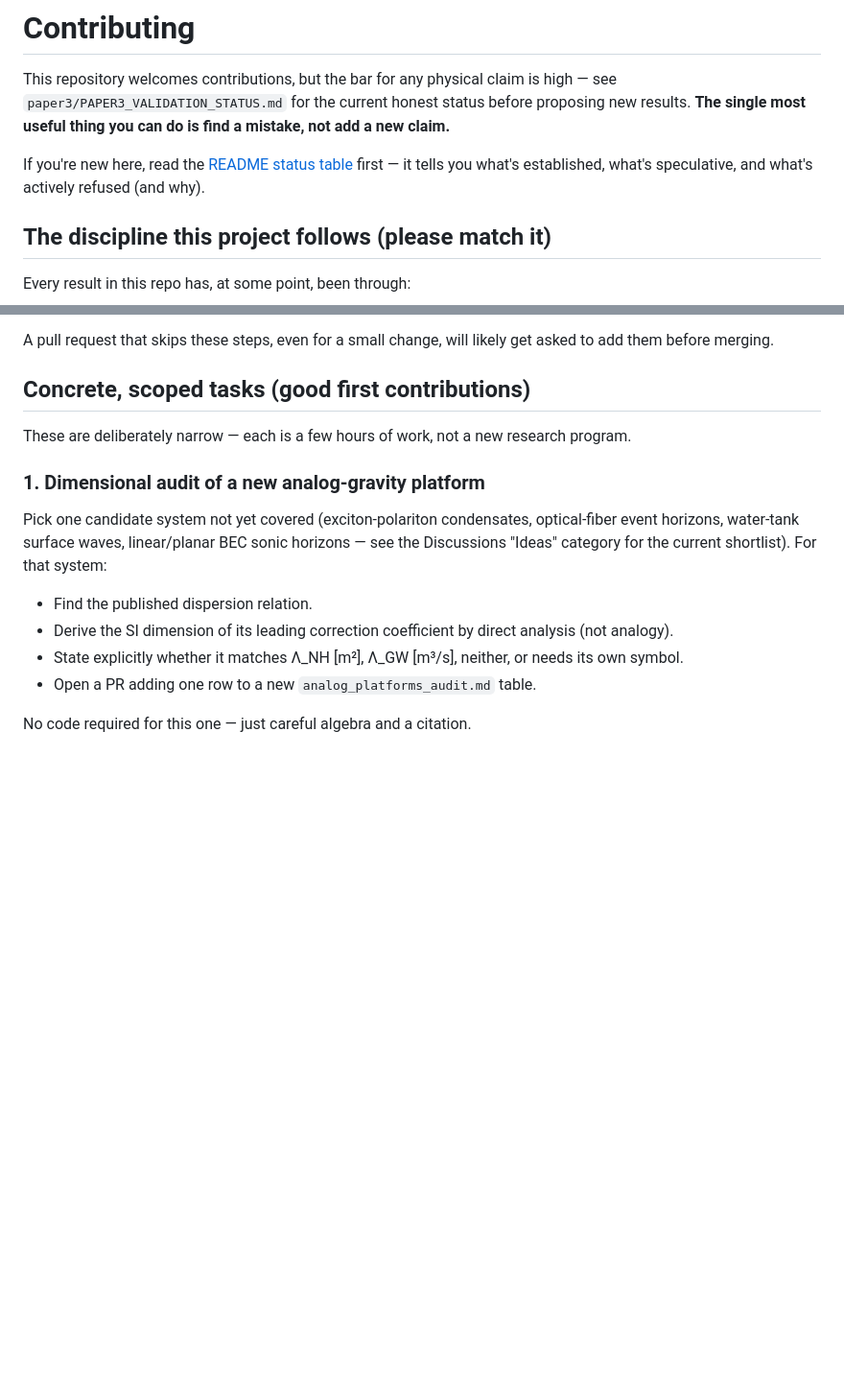
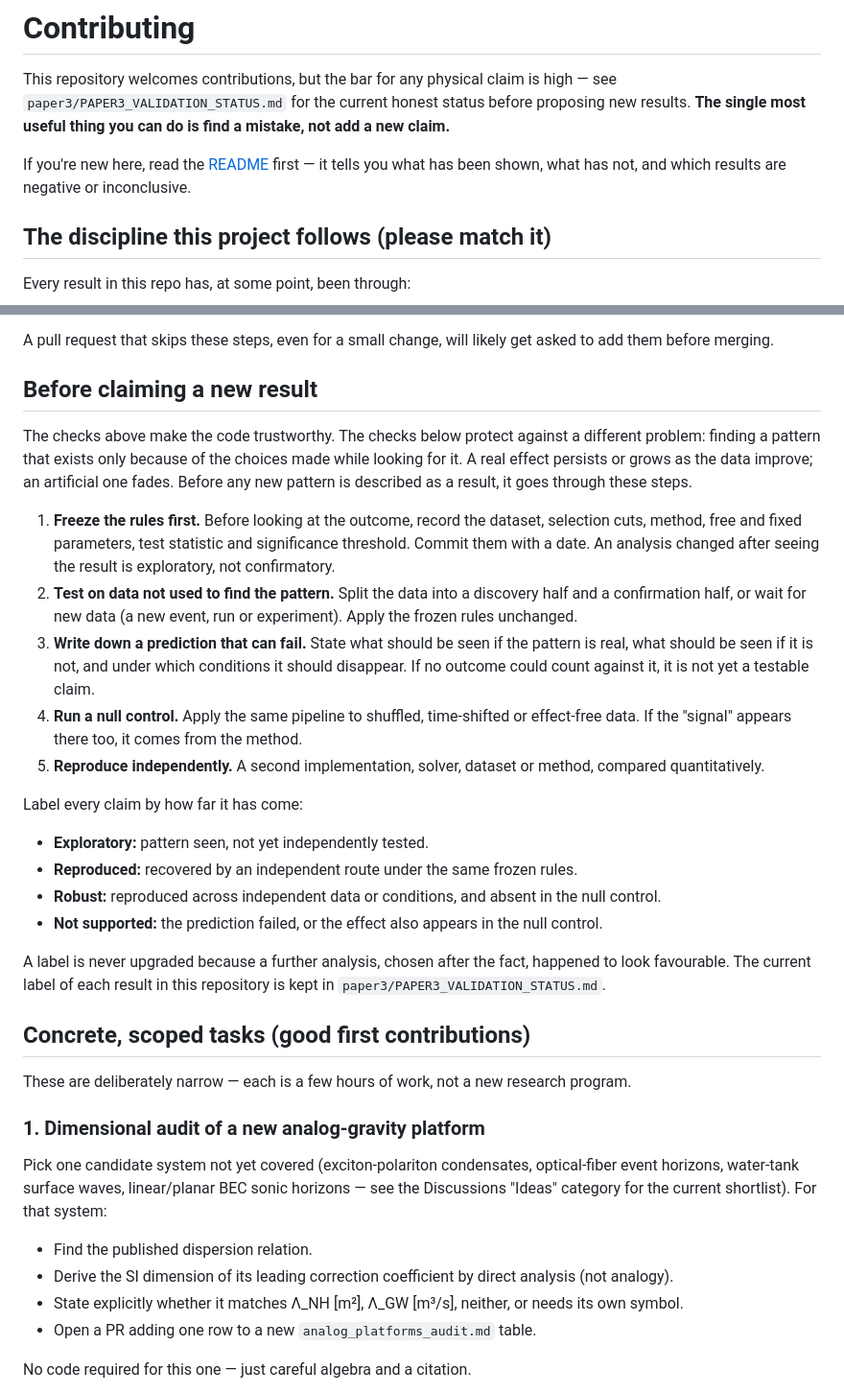
Before and after one commit to Kretski/Lambda-model, a Markdown page: CONTRIBUTING.md, 2 parts joined by grey strips. Shown at 96% size. Drawn GitHub-style; blank space fills up the shorter version.

Commit message:
CONTRIBUTING: add pre-registration rules and claim labels; fix README link

```diff
--- a/CONTRIBUTING.md
+++ b/CONTRIBUTING.md
@@ -5,10 +5,9 @@ claim is high — see `paper3/PAPER3_VALIDATION_STATUS.md` for the
 current honest status before proposing new results. **The single most
 useful thing you can do is find a mistake, not add a new claim.**
 
-If you're new here, read the [README status
-table](README.md#status-of-results--read-before-citing) first — it
-tells you what's established, what's speculative, and what's actively
-refused (and why).
+If you're new here, read the [README](README.md) first — it tells you
+what has been shown, what has not, and which results are negative or
+inconclusive.
 
 ## The discipline this project follows (please match it)
 
@@ -42,6 +41,46 @@ Every result in this repo has, at some point, been through:
 
 A pull request that skips these steps, even for a small change, will
 likely get asked to add them before merging.
+
+## Before claiming a new result
+
+The checks above make the code trustworthy. The checks below protect
+against a different problem: finding a pattern that exists only because
+of the choices made while looking for it. A real effect persists or
+grows as the data improve; an artificial one fades. Before any new
+pattern is described as a result, it goes through these steps.
+
+1. **Freeze the rules first.** Before looking at the outcome, record
+   the dataset, selection cuts, method, free and fixed parameters,
+   test statistic and significance threshold. Commit them with a date.
+   An analysis changed after seeing the result is exploratory, not
+   confirmatory.
+2. **Test on data not used to find the pattern.** Split the data into a
+   discovery half and a confirmation half, or wait for new data (a new
+   event, run or experiment). Apply the frozen rules unchanged.
+3. **Write down a prediction that can fail.** State what should be seen
+   if the pattern is real, what should be seen if it is not, and under
+   which conditions it should disappear. If no outcome could count
+   against it, it is not yet a testable claim.
+4. **Run a null control.** Apply the same pipeline to shuffled,
+   time-shifted or effect-free data. If the "signal" appears there too,
+   it comes from the method.
+5. **Reproduce independently.** A second implementation, solver,
+   dataset or method, compared quantitatively.
+
+Label every claim by how far it has come:
+
+- **Exploratory:** pattern seen, not yet independently tested.
+- **Reproduced:** recovered by an independent route under the same
+  frozen rules.
+- **Robust:** reproduced across independent data or conditions, and
+  absent in the null control.
+- **Not supported:** the prediction failed, or the effect also appears
+  in the null control.
+
+A label is never upgraded because a further analysis, chosen after the
+fact, happened to look favourable. The current label of each result in
+this repository is kept in `paper3/PAPER3_VALIDATION_STATUS.md`.
 
 ## Concrete, scoped tasks (good first contributions)
 
```
